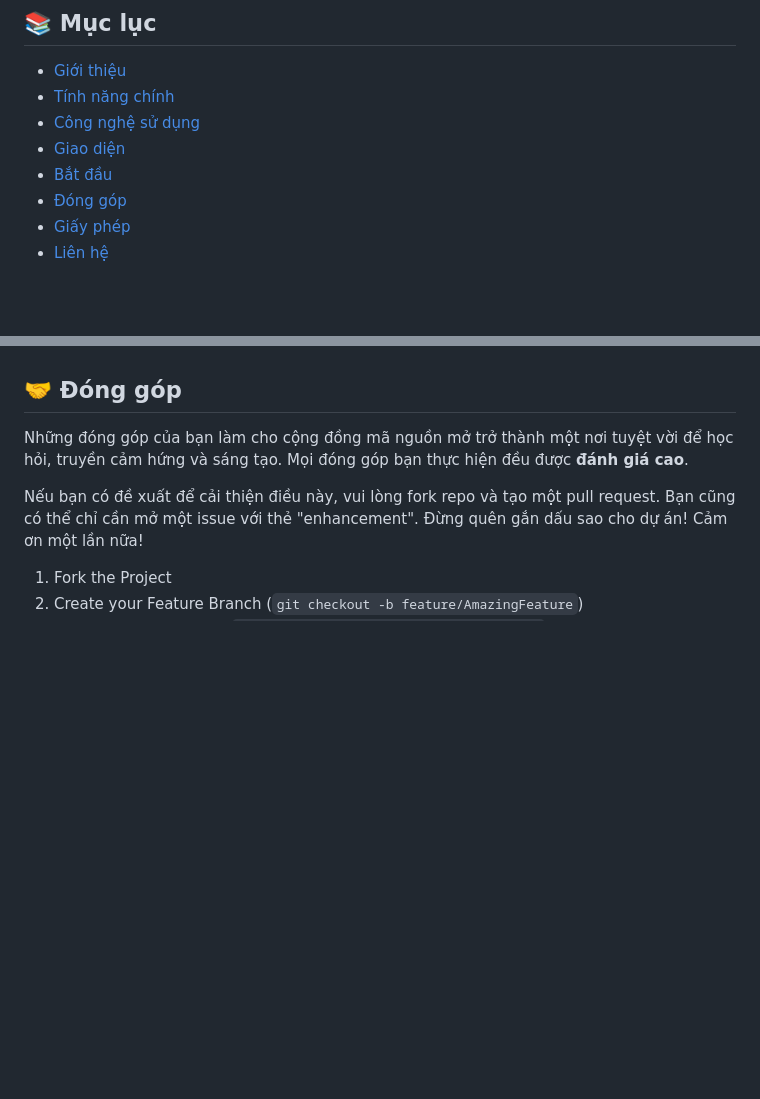
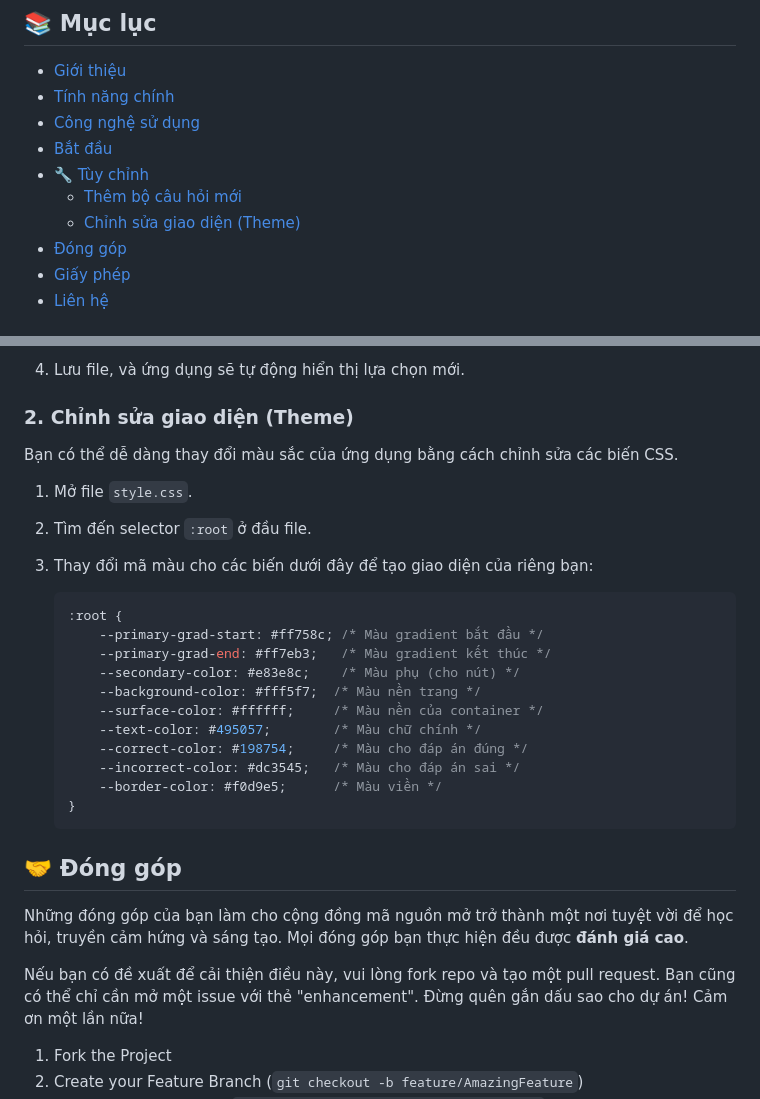
Before and after one commit to quangcaptain26-3/anm-pratice, a Markdown page: README.md, 2 parts joined by grey strips. GitHub-like rendering; blank space fills up the shorter version.

````diff
--- a/README.md
+++ b/README.md
@@ -20,8 +25,10 @@ Một ứng dụng web được thiết kế để giúp bạn kiểm tra và c
 - [Giới thiệu](#-giới-thiệu)
 - [Tính năng chính](#-tính-năng-chính)
 - [Công nghệ sử dụng](#-công-nghệ-sử-dụng)
-- [Giao diện](#-giao-diện)
 - [Bắt đầu](#-bắt-đầu)
+- [🔧 Tùy chỉnh](#-tùy-chỉnh)
+  - [Thêm bộ câu hỏi mới](#1-thêm-bộ-câu-hỏi-mới)
+  - [Chỉnh sửa giao diện (Theme)](#2-chỉnh-sửa-giao-diện-theme)
 - [Đóng góp](#-đóng-góp)
 - [Giấy phép](#-giấy-phép)
 - [Liên hệ](#-liên-hệ)
@@ -79,3 +148,26 @@ Dự án được xây dựng hoàn toàn bằng các công nghệ web cơ bản
+4.  Lưu file, và ứng dụng sẽ tự động hiển thị lựa chọn mới.
+
+### 2. Chỉnh sửa giao diện (Theme)
+
+Bạn có thể dễ dàng thay đổi màu sắc của ứng dụng bằng cách chỉnh sửa các biến CSS.
+
+1.  Mở file `style.css`.
+2.  Tìm đến selector `:root` ở đầu file.
+3.  Thay đổi mã màu cho các biến dưới đây để tạo giao diện của riêng bạn:
+
+    ```css
+    :root {
+        --primary-grad-start: #ff758c; /* Màu gradient bắt đầu */
+        --primary-grad-end: #ff7eb3;   /* Màu gradient kết thúc */
+        --secondary-color: #e83e8c;    /* Màu phụ (cho nút) */
+        --background-color: #fff5f7;  /* Màu nền trang */
+        --surface-color: #ffffff;     /* Màu nền của container */
+        --text-color: #495057;        /* Màu chữ chính */
+        --correct-color: #198754;     /* Màu cho đáp án đúng */
+        --incorrect-color: #dc3545;   /* Màu cho đáp án sai */
+        --border-color: #f0d9e5;      /* Màu viền */
+    }
+    ```
 
 ## 🤝 Đóng góp
 
````
Also changed, not shown: other parts of README.md (+73 -6 lines).
